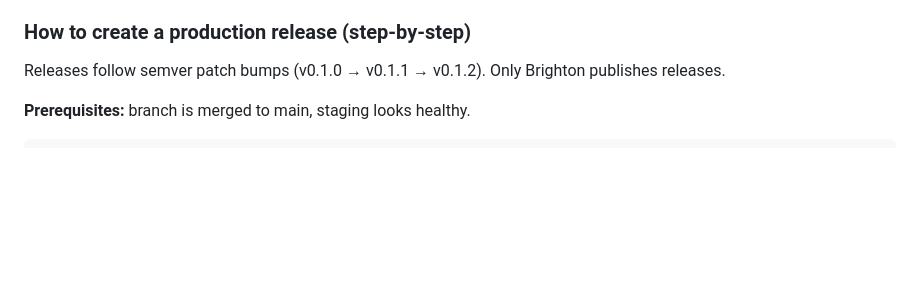
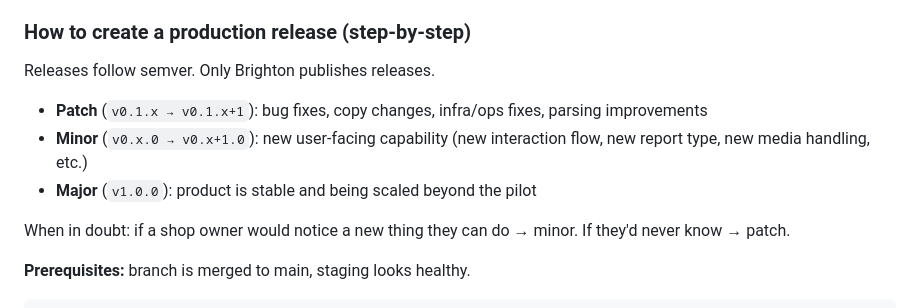
Before and after one commit to auto-tuck-shop/auto-tuck-shop, a Markdown page: CLAUDE.md, the part around the change. Drawn GitHub-style; blank space fills up the shorter version.

Commit message:
docs: clarify semver versioning rules in CLAUDE.md
patch = fixes/infra, minor = new user-facing capability, major = post-pilot scale

Co-Authored-By: Claude Sonnet 4.6 <noreply@anthropic.com>

```diff
--- a/CLAUDE.md
+++ b/CLAUDE.md
@@ -109,7 +109,13 @@ When closing out a task, update the GitHub issue and backlog as part of the same
 
 ### How to create a production release (step-by-step)
 
-Releases follow semver patch bumps (v0.1.0 → v0.1.1 → v0.1.2). Only Brighton publishes releases.
+Releases follow semver. Only Brighton publishes releases.
+
+- **Patch** (`v0.1.x → v0.1.x+1`): bug fixes, copy changes, infra/ops fixes, parsing improvements
+- **Minor** (`v0.x.0 → v0.x+1.0`): new user-facing capability (new interaction flow, new report type, new media handling, etc.)
+- **Major** (`v1.0.0`): product is stable and being scaled beyond the pilot
+
+When in doubt: if a shop owner would notice a new thing they can do → minor. If they'd never know → patch.
 
 **Prerequisites:** branch is merged to main, staging looks healthy.
 
```
